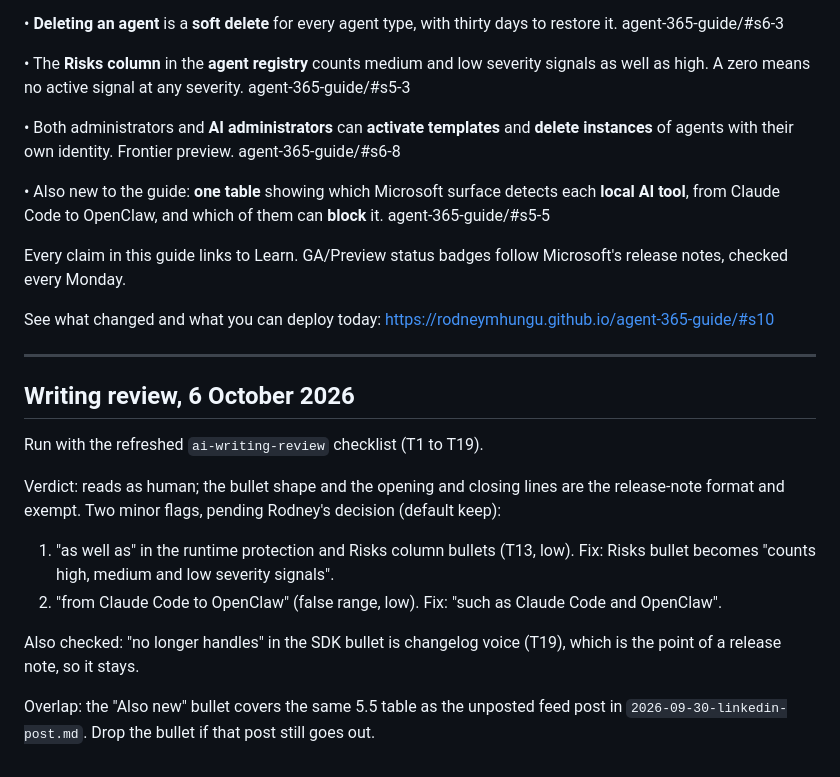
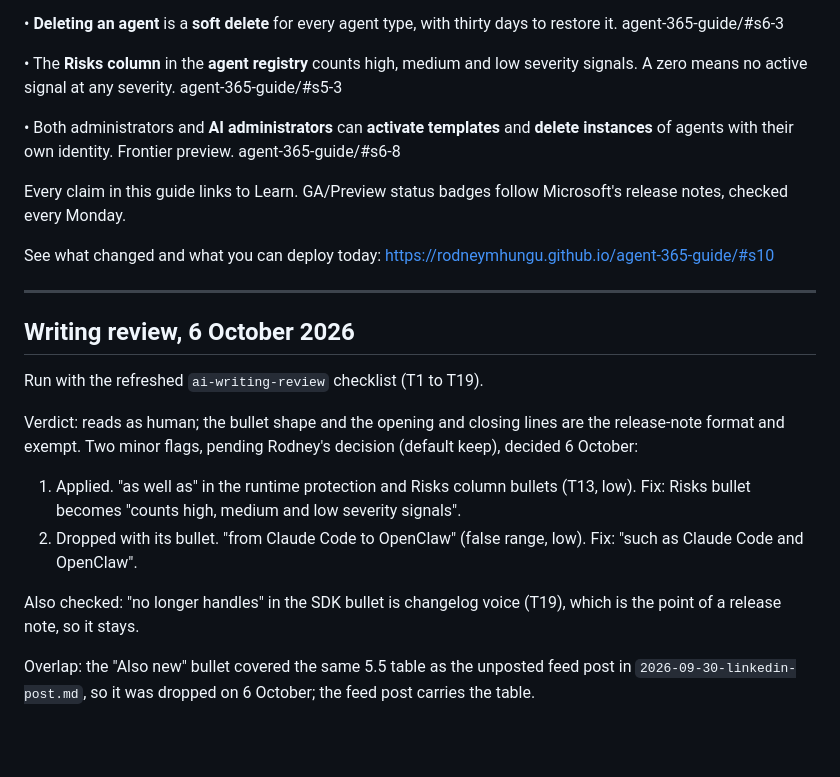
Before and after one commit to rodneymhungu/agent-365-guide, a Markdown page: distribution/2026-10-06-linkedin.md, the part around the change. Rendered like a GitHub page; blank space fills up the shorter version.

Commit message:
LinkedIn draft: apply both review flags, drop the Also new bullet
The Risks column bullet no longer repeats "as well as". The 5.5 table
bullet is dropped because the unposted 30 September feed post covers it.

Co-Authored-By: Claude Opus 5.5 <noreply@anthropic.com>

```diff
--- a/distribution/2026-10-06-linkedin.md
+++ b/distribution/2026-10-06-linkedin.md
@@ -48,11 +48,9 @@ Eight things moved on Microsoft Learn, and the guide moved with them:
 
 • **Deleting an agent** is a **soft delete** for every agent type, with thirty days to restore it. agent-365-guide/#s6-3
 
-• The **Risks column** in the **agent registry** counts medium and low severity signals as well as high. A zero means no active signal at any severity. agent-365-guide/#s5-3
+• The **Risks column** in the **agent registry** counts high, medium and low severity signals. A zero means no active signal at any severity. agent-365-guide/#s5-3
 
 • Both administrators and **AI administrators** can **activate templates** and **delete instances** of agents with their own identity. Frontier preview. agent-365-guide/#s6-8
-
-• Also new to the guide: **one table** showing which Microsoft surface detects each **local AI tool**, from Claude Code to OpenClaw, and which of them can **block** it. agent-365-guide/#s5-5
 
 Every claim in this guide links to Learn. GA/Preview status badges follow Microsoft's release notes, checked every Monday.
 
@@ -66,17 +64,17 @@ Run with the refreshed `ai-writing-review` checklist (T1 to T19).
 
 Verdict: reads as human; the bullet shape and the opening and closing lines
 are the release-note format and exempt. Two minor flags, pending Rodney's
-decision (default keep):
+decision (default keep), decided 6 October:
 
-1. "as well as" in the runtime protection and Risks column bullets (T13,
+1. Applied. "as well as" in the runtime protection and Risks column bullets (T13,
    low). Fix: Risks bullet becomes "counts high, medium and low severity
    signals".
-2. "from Claude Code to OpenClaw" (false range, low). Fix: "such as Claude
+2. Dropped with its bullet. "from Claude Code to OpenClaw" (false range, low). Fix: "such as Claude
    Code and OpenClaw".
 
 Also checked: "no longer handles" in the SDK bullet is changelog voice (T19),
 which is the point of a release note, so it stays.
 
-Overlap: the "Also new" bullet covers the same 5.5 table as the unposted
-feed post in `2026-09-30-linkedin-post.md`. Drop the bullet if that post
-still goes out.
+Overlap: the "Also new" bullet covered the same 5.5 table as the unposted
+feed post in `2026-09-30-linkedin-post.md`, so it was dropped on 6 October;
+the feed post carries the table.
```
